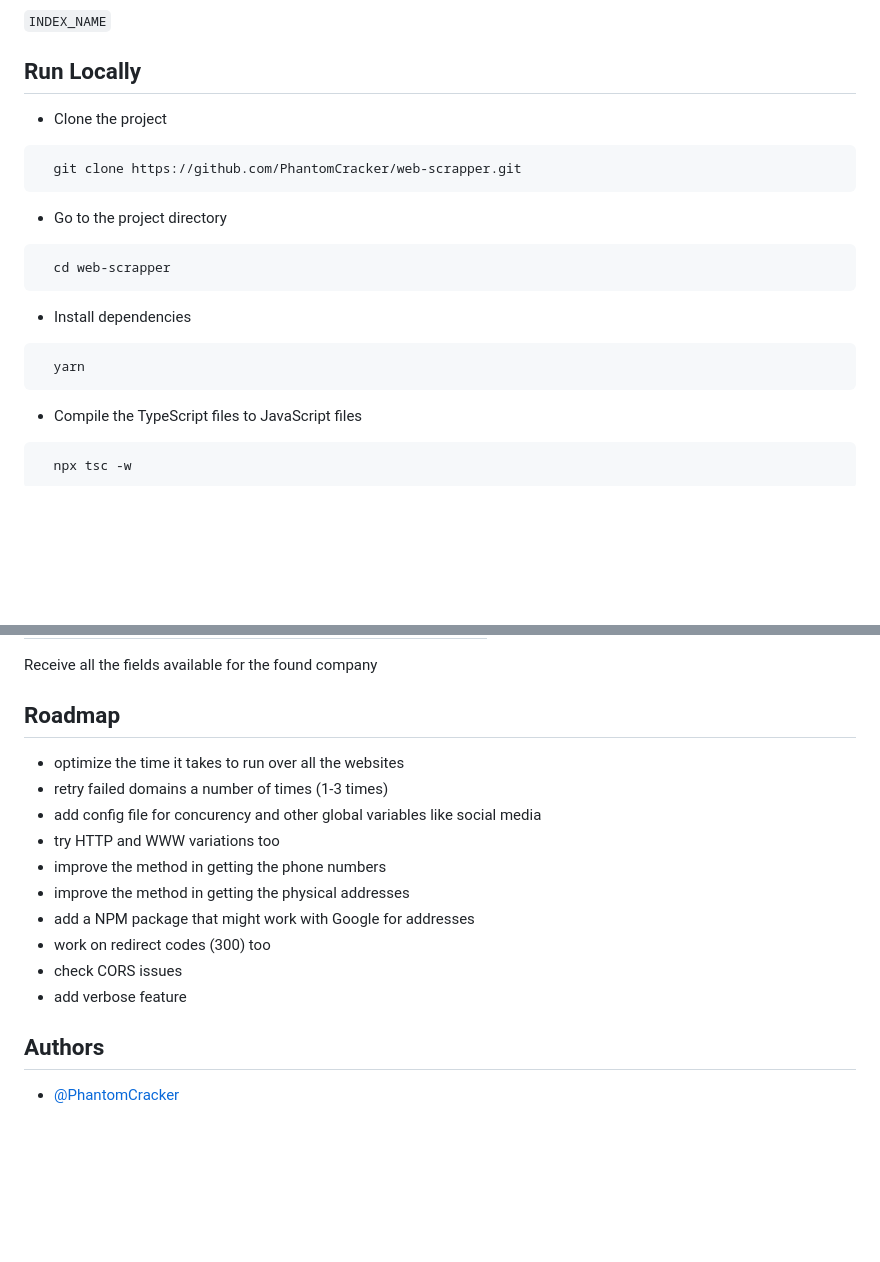
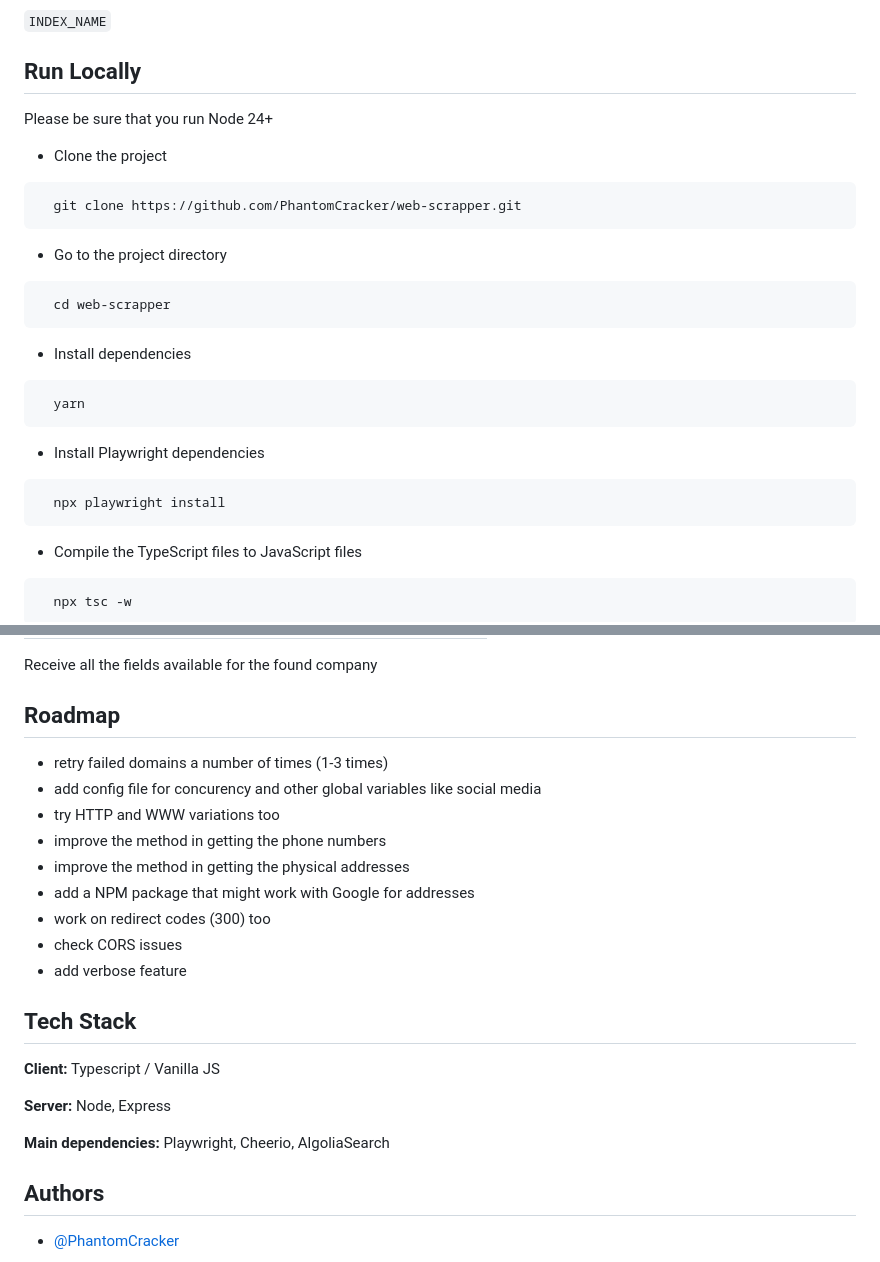
Before and after one commit to PhantomCracker/web-scrapper, a Markdown page: README.md, 2 parts joined by grey strips. GitHub-like rendering; blank space fills up the shorter version.

````diff
--- a/README.md
+++ b/README.md
@@ -36,6 +36,7 @@ To run this project, you will need to add the following environment variables to
 
 
 ## Run Locally
+Please be sure that you run Node 24+
 
 - Clone the project
 
@@ -53,6 +54,11 @@ To run this project, you will need to add the following environment variables to
 
 ```bash
   yarn
+```
+
+- Install Playwright dependencies
+```bash
+  npx playwright install
 ```
 
 - Compile the TypeScript files to JavaScript files
@@ -101,7 +107,6 @@ Receive all the fields available for the found company
 
 ## Roadmap
 
-- optimize the time it takes to run over all the websites
 - retry failed domains a number of times (1-3 times)
 - add config file for concurency and other global variables like social media
 - try HTTP and WWW variations too
@@ -111,6 +116,15 @@ Receive all the fields available for the found company
 - work on redirect codes (300) too
 - check CORS issues
 - add verbose feature
+## Tech Stack
+
+**Client:** Typescript / Vanilla JS
+
+**Server:** Node, Express
+
+**Main dependencies:** Playwright, Cheerio, AlgoliaSearch
+
+
 ## Authors
 
 - [@PhantomCracker](https://github.com/PhantomCracker)
````
